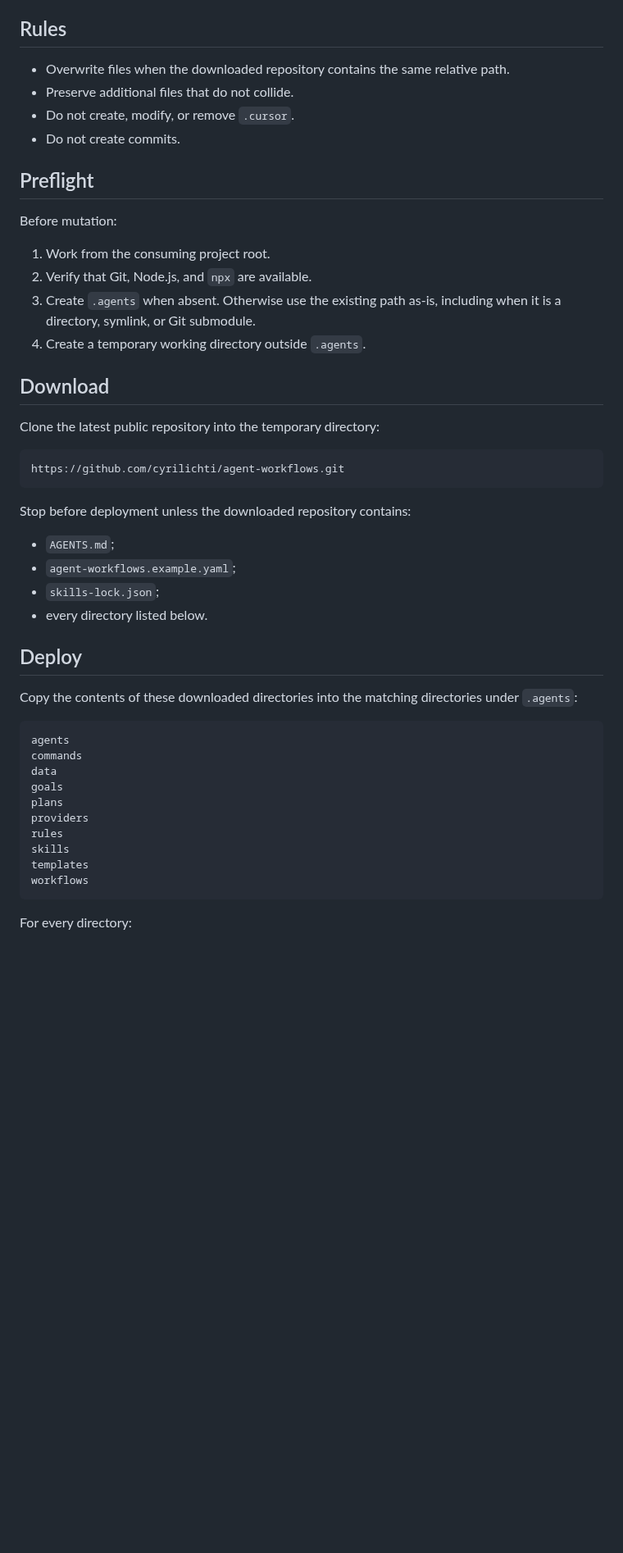
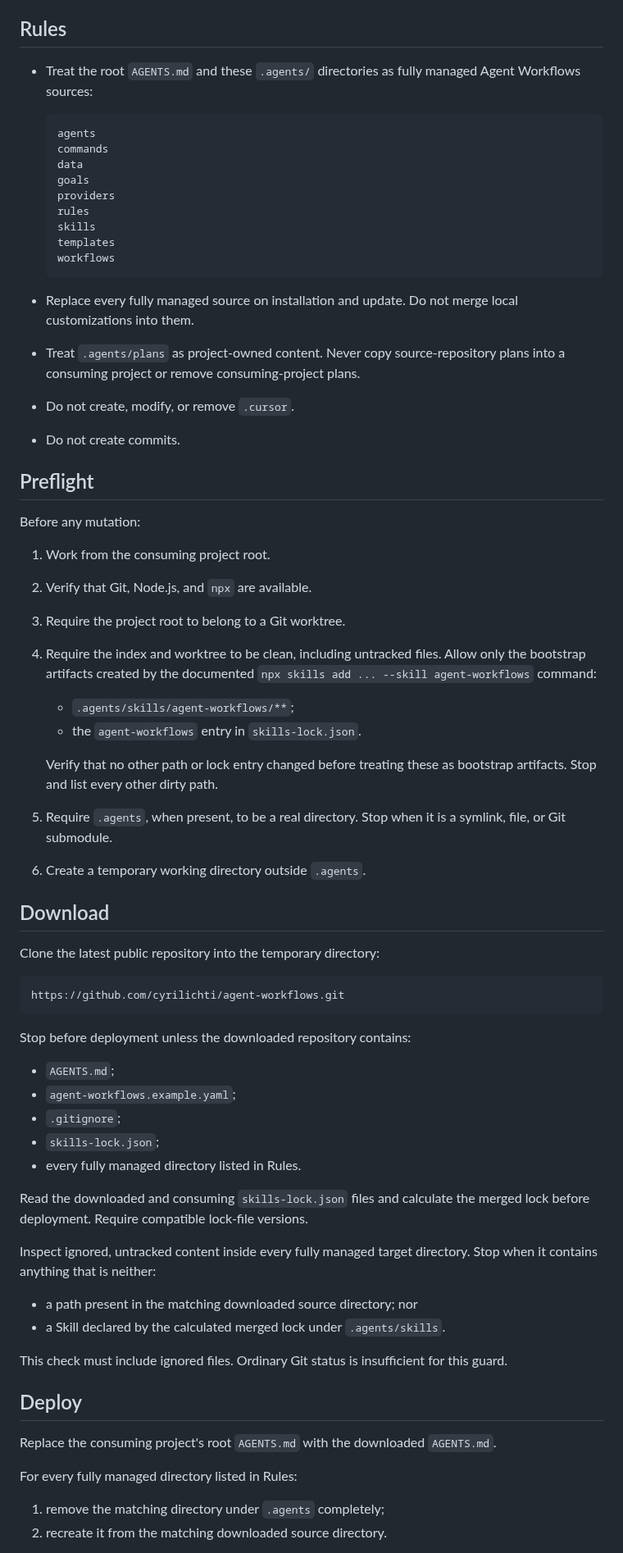
Before and after one commit to cyrilichti/agent-workflows, a Markdown page: skills/agent-workflows/SKILL.md, the part around one of its changes. Shown at 82% size. GitHub-like rendering; blank space fills up the shorter version.

Commit message:
fix(installer): replace managed workflow sources

````diff
--- a/skills/agent-workflows/SKILL.md
+++ b/skills/agent-workflows/SKILL.md
@@ -12,21 +12,46 @@ Install or update agent-workflows in the current project.
 
 ## Rules
 
-- Overwrite files when the downloaded repository contains the same relative
-  path.
-- Preserve additional files that do not collide.
+- Treat the root `AGENTS.md` and these `.agents/` directories as fully managed
+  Agent Workflows sources:
+
+  ```text
+  agents
+  commands
+  data
+  goals
+  providers
+  rules
+  skills
+  templates
+  workflows
+  ```
+
+- Replace every fully managed source on installation and update. Do not merge
+  local customizations into them.
+- Treat `.agents/plans` as project-owned content. Never copy source-repository
+  plans into a consuming project or remove consuming-project plans.
 - Do not create, modify, or remove `.cursor`.
 - Do not create commits.
 
 ## Preflight
 
-Before mutation:
+Before any mutation:
 
 1. Work from the consuming project root.
 2. Verify that Git, Node.js, and `npx` are available.
-3. Create `.agents` when absent. Otherwise use the existing path as-is,
-   including when it is a directory, symlink, or Git submodule.
-4. Create a temporary working directory outside `.agents`.
+3. Require the project root to belong to a Git worktree.
+4. Require the index and worktree to be clean, including untracked files.
+   Allow only the bootstrap artifacts created by the documented
+   `npx skills add ... --skill agent-workflows` command:
+   - `.agents/skills/agent-workflows/**`;
+   - the `agent-workflows` entry in `skills-lock.json`.
+
+   Verify that no other path or lock entry changed before treating these as
+   bootstrap artifacts. Stop and list every other dirty path.
+5. Require `.agents`, when present, to be a real directory. Stop when it is a
+   symlink, file, or Git submodule.
+6. Create a temporary working directory outside `.agents`.
 
 ## Download
 
@@ -40,26 +65,29 @@ Stop before deployment unless the downloaded repository contains:
 
 - `AGENTS.md`;
 - `agent-workflows.example.yaml`;
+- `.gitignore`;
 - `skills-lock.json`;
-- every directory listed below.
+- every fully managed directory listed in Rules.
+
+Read the downloaded and consuming `skills-lock.json` files and calculate the
+merged lock before deployment. Require compatible lock-file versions.
+
+Inspect ignored, untracked content inside every fully managed target
+directory. Stop when it contains anything that is neither:
+
+- a path present in the matching downloaded source directory; nor
+- a Skill declared by the calculated merged lock under `.agents/skills`.
+
+This check must include ignored files. Ordinary Git status is insufficient for
+this guard.
 
 ## Deploy
 
-Copy the contents of these downloaded directories into the matching directories
-under `.agents`:
+Replace the consuming project's root `AGENTS.md` with the downloaded
+`AGENTS.md`.
 
-```text
-agents
-commands
-data
-goals
-plans
-providers
-rules
-skills
-templates
-workflows
-```
+For every fully managed directory listed in Rules:
 
-For every directory:
+1. remove the matching directory under `.agents` completely;
+2. recreate it from the matching downloaded source directory.
 
````
Also changed, not shown: other parts of skills/agent-workflows/SKILL.md (+13 -25 lines).
